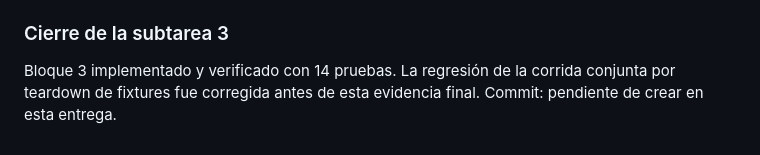
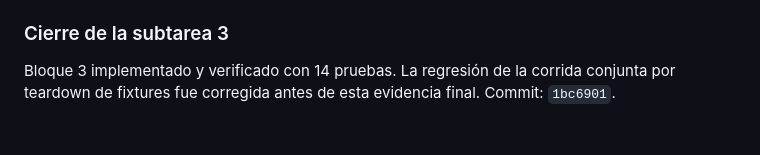
Before and after one commit to omarnetcom-hub/mera-erp, a Markdown page: docs/AUDITORIA_COMERCIAL_CIERRE_2026-08-09.md, the part around the change. GitHub-like rendering.

Commit message:
docs(audit): cerrar evidencia del F300

```diff
--- a/docs/AUDITORIA_COMERCIAL_CIERRE_2026-08-09.md
+++ b/docs/AUDITORIA_COMERCIAL_CIERRE_2026-08-09.md
@@ -148,4 +148,4 @@ en `240 issues found` y build en `Built build\\windows\\x64\\runner\\Release\\Me
 
 Bloque 3 implementado y verificado con 14 pruebas. La regresión de la corrida
 conjunta por teardown de fixtures fue corregida antes de esta evidencia final.
-Commit: pendiente de crear en esta entrega.
+Commit: `1bc6901`.
```
